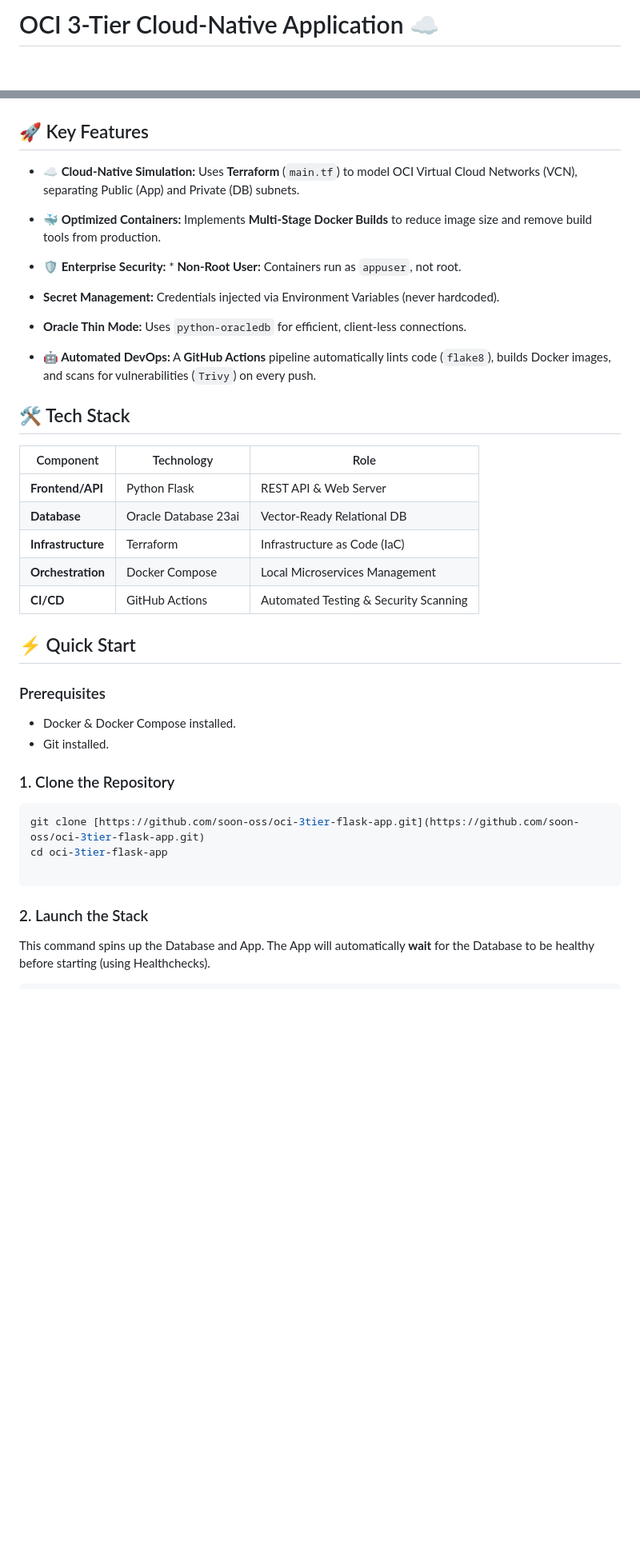
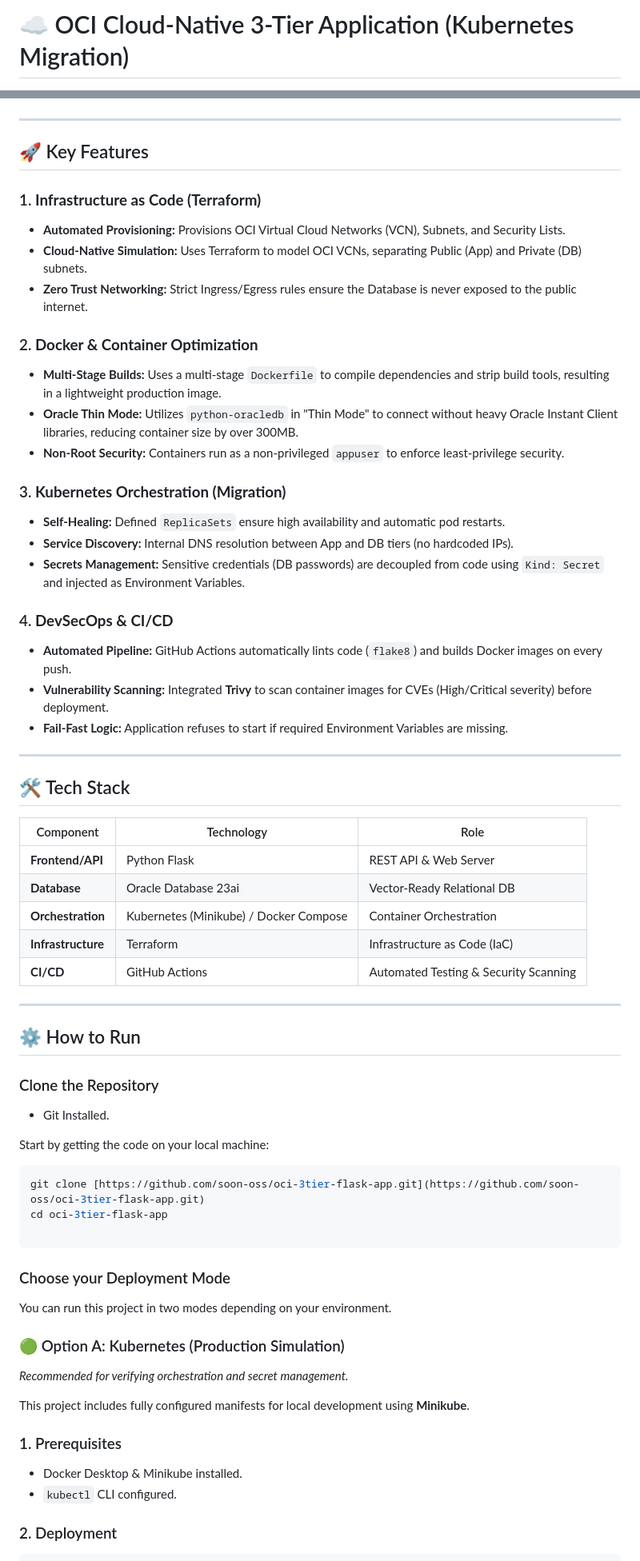
Before and after one commit to soon-oss/oci-3tier-flask-app, a Markdown page: README.md, 2 parts joined by grey strips. Shown at 80% size. GitHub-like rendering; blank space fills up the shorter version.

````diff
--- a/README.md
+++ b/README.md
@@ -1,2 +1,2 @@
-# OCI 3-Tier Cloud-Native Application ☁️
+# ☁️ OCI Cloud-Native 3-Tier Application (Kubernetes Migration)
 
@@ -35,41 +71,71 @@ graph TD;
+---
+
 ## 🚀 Key Features
 
-* **☁️ Cloud-Native Simulation:** Uses **Terraform** (`main.tf`) to model OCI Virtual Cloud Networks (VCN), separating Public (App) and Private (DB) subnets.
-* **🐳 Optimized Containers:** Implements **Multi-Stage Docker Builds** to reduce image size and remove build tools from production.
-* **🛡️ Enterprise Security:** * **Non-Root User:** Containers run as `appuser`, not root.
-* **Secret Management:** Credentials injected via Environment Variables (never hardcoded).
-* **Oracle Thin Mode:** Uses `python-oracledb` for efficient, client-less connections.
+### 1. **Infrastructure as Code (Terraform)**
 
+* **Automated Provisioning:** Provisions OCI Virtual Cloud Networks (VCN), Subnets, and Security Lists.
+* **Cloud-Native Simulation:** Uses Terraform to model OCI VCNs, separating Public (App) and Private (DB) subnets.
+* **Zero Trust Networking:** Strict Ingress/Egress rules ensure the Database is never exposed to the public internet.
 
-* **🤖 Automated DevOps:** A **GitHub Actions** pipeline automatically lints code (`flake8`), builds Docker images, and scans for vulnerabilities (`Trivy`) on every push.
+### 2. **Docker & Container Optimization**
 
-## 🛠 Tech Stack
+* **Multi-Stage Builds:** Uses a multi-stage `Dockerfile` to compile dependencies and strip build tools, resulting in a lightweight production image.
+* **Oracle Thin Mode:** Utilizes `python-oracledb` in "Thin Mode" to connect without heavy Oracle Instant Client libraries, reducing container size by over 300MB.
+* **Non-Root Security:** Containers run as a non-privileged `appuser` to enforce least-privilege security.
+
+### 3. **Kubernetes Orchestration (Migration)**
+
+* **Self-Healing:** Defined `ReplicaSets` ensure high availability and automatic pod restarts.
+* **Service Discovery:** Internal DNS resolution between App and DB tiers (no hardcoded IPs).
+* **Secrets Management:** Sensitive credentials (DB passwords) are decoupled from code using `Kind: Secret` and injected as Environment Variables.
+
+### 4. **DevSecOps & CI/CD**
+
+* **Automated Pipeline:** GitHub Actions automatically lints code (`flake8`) and builds Docker images on every push.
+* **Vulnerability Scanning:** Integrated **Trivy** to scan container images for CVEs (High/Critical severity) before deployment.
+* **Fail-Fast Logic:** Application refuses to start if required Environment Variables are missing.
+
+---
+
+## 🛠️ Tech Stack
 
 | Component | Technology | Role |
 | --- | --- | --- |
 | **Frontend/API** | Python Flask | REST API & Web Server |
 | **Database** | Oracle Database 23ai | Vector-Ready Relational DB |
+| **Orchestration** | Kubernetes (Minikube) / Docker Compose | Container Orchestration |
 | **Infrastructure** | Terraform | Infrastructure as Code (IaC) |
-| **Orchestration** | Docker Compose | Local Microservices Management |
 | **CI/CD** | GitHub Actions | Automated Testing & Security Scanning |
 
-## ⚡ Quick Start
+---
 
-### Prerequisites
+## ⚙️ How to Run
 
-* Docker & Docker Compose installed.
-* Git installed.
+### Clone the Repository
+* Git Installed.
 
-### 1. Clone the Repository
-
+Start by getting the code on your local machine:
 ```bash
 git clone [https://github.com/soon-oss/oci-3tier-flask-app.git](https://github.com/soon-oss/oci-3tier-flask-app.git)
 cd oci-3tier-flask-app
 
 ```
 
-### 2. Launch the Stack
+### Choose your Deployment Mode
 
-This command spins up the Database and App. The App will automatically **wait** for the Database to be healthy before starting (using Healthchecks).
+You can run this project in two modes depending on your environment.
+
+### 🟢 Option A: Kubernetes (Production Simulation)
+*Recommended for verifying orchestration and secret management.*
+
+This project includes fully configured manifests for local development using **Minikube**.
+
+### 1. Prerequisites
+
+* Docker Desktop & Minikube installed.
+* `kubectl` CLI configured.
+
+### 2. Deployment
 
 ```bash
````
Also changed, not shown: other parts of README.md (+115 -19 lines).
